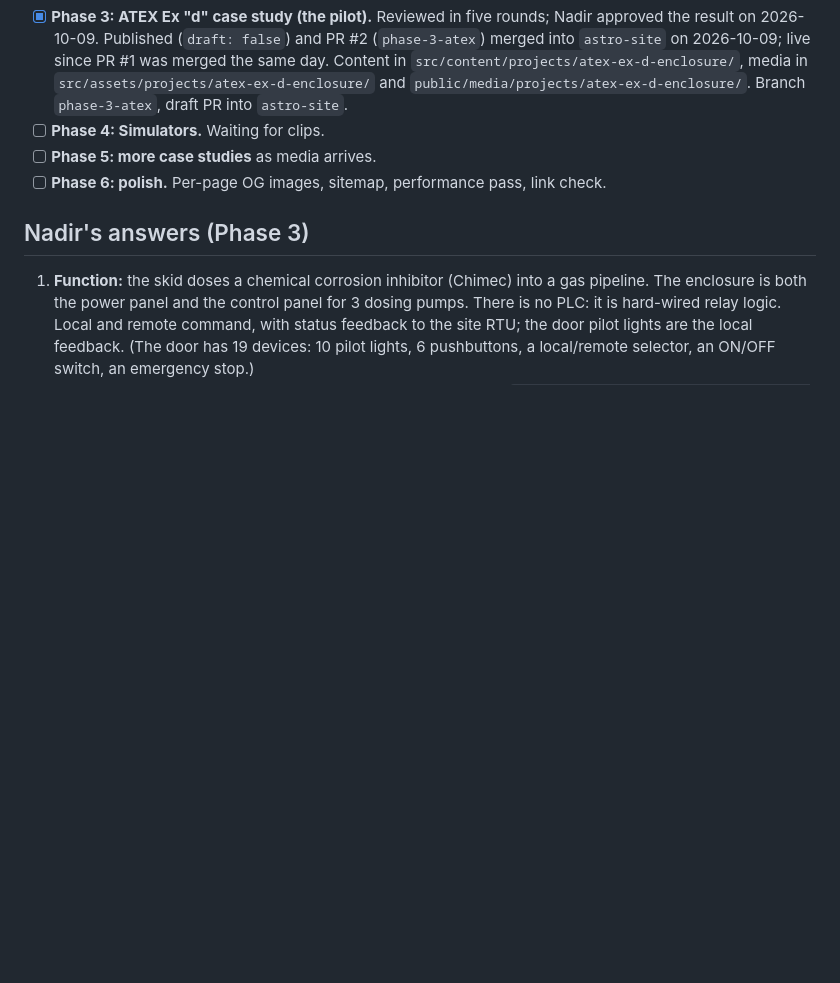
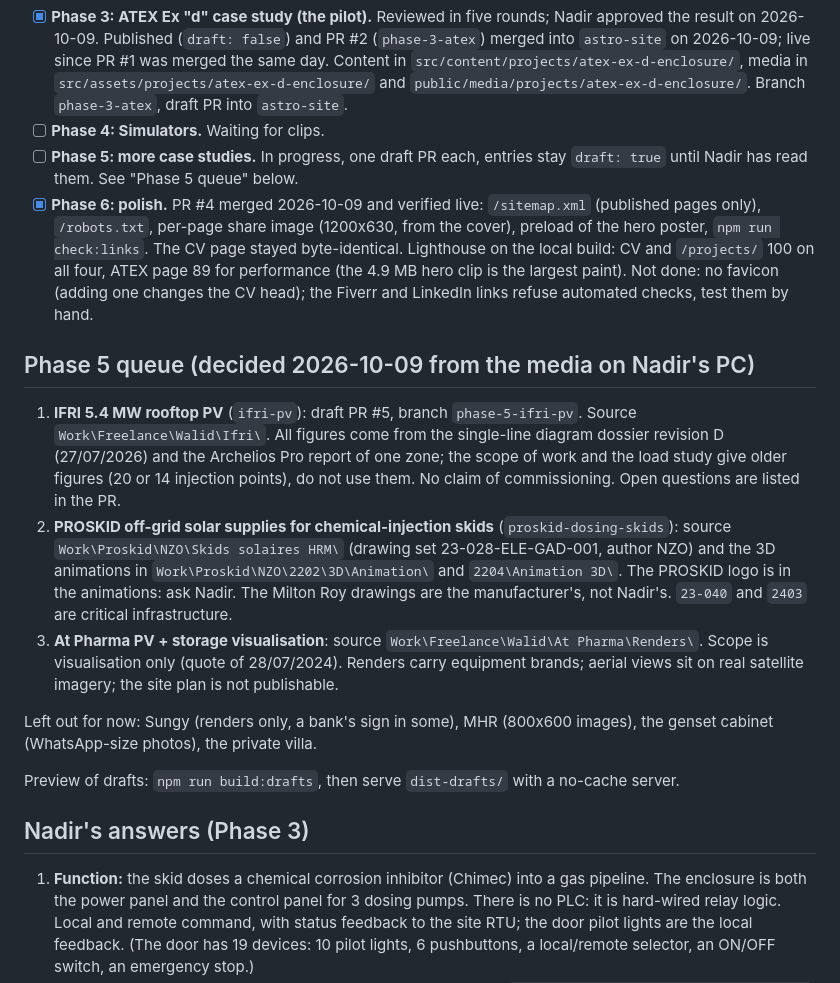
Before and after one commit to NadirZouaoui/NadirZouaoui.github.io, a Markdown page: docs/PLAN.md, the part around the change. Drawn GitHub-style; blank space fills up the shorter version.

Commit message:
PLAN: Phase 6 done, Phase 5 queue
Co-Authored-By: Claude Opus 5.5 <noreply@anthropic.com>

```diff
--- a/docs/PLAN.md
+++ b/docs/PLAN.md
@@ -22,8 +22,17 @@ Last updated 2026-10-09.
 - [x] **Go live:** done 2026-10-09. Pages source set to **GitHub Actions**, then PR #1 merged into `main`. Live checks passed: `/`, `/?lang=fr`, both CV PDFs and `/og.png` (byte-identical to the build), `/projects/`, the ATEX page and its media; sample pages and source files return 404. New work now branches from `main`, one PR per change.
 - [x] **Phase 3: ATEX Ex "d" case study (the pilot).** Reviewed in five rounds; Nadir approved the result on 2026-10-09. Published (`draft: false`) and PR #2 (`phase-3-atex`) merged into `astro-site` on 2026-10-09; live since PR #1 was merged the same day. Content in `src/content/projects/atex-ex-d-enclosure/`, media in `src/assets/projects/atex-ex-d-enclosure/` and `public/media/projects/atex-ex-d-enclosure/`. Branch `phase-3-atex`, draft PR into `astro-site`.
 - [ ] **Phase 4: Simulators.** Waiting for clips.
-- [ ] **Phase 5: more case studies** as media arrives.
-- [ ] **Phase 6: polish.** Per-page OG images, sitemap, performance pass, link check.
+- [ ] **Phase 5: more case studies.** In progress, one draft PR each, entries stay `draft: true` until Nadir has read them. See "Phase 5 queue" below.
+- [x] **Phase 6: polish.** PR #4 merged 2026-10-09 and verified live: `/sitemap.xml` (published pages only), `/robots.txt`, per-page share image (1200x630, from the cover), preload of the hero poster, `npm run check:links`. The CV page stayed byte-identical. Lighthouse on the local build: CV and `/projects/` 100 on all four, ATEX page 89 for performance (the 4.9 MB hero clip is the largest paint). Not done: no favicon (adding one changes the CV head); the Fiverr and LinkedIn links refuse automated checks, test them by hand.
+
+## Phase 5 queue (decided 2026-10-09 from the media on Nadir's PC)
+1. **IFRI 5.4 MW rooftop PV** (`ifri-pv`): draft PR #5, branch `phase-5-ifri-pv`. Source `Work\Freelance\Walid\Ifri\`. All figures come from the single-line diagram dossier revision D (27/07/2026) and the Archelios Pro report of one zone; the scope of work and the load study give older figures (20 or 14 injection points), do not use them. No claim of commissioning. Open questions are listed in the PR.
+2. **PROSKID off-grid solar supplies for chemical-injection skids** (`proskid-dosing-skids`): source `Work\Proskid\NZO\Skids solaires HRM\` (drawing set 23-028-ELE-GAD-001, author NZO) and the 3D animations in `Work\Proskid\NZO\2202\3D\Animation\` and `2204\Animation 3D\`. The PROSKID logo is in the animations: ask Nadir. The Milton Roy drawings are the manufacturer's, not Nadir's. `23-040` and `2403` are critical infrastructure.
+3. **At Pharma PV + storage visualisation**: source `Work\Freelance\Walid\At Pharma\Renders\`. Scope is visualisation only (quote of 28/07/2024). Renders carry equipment brands; aerial views sit on real satellite imagery; the site plan is not publishable.
+
+Left out for now: Sungy (renders only, a bank's sign in some), MHR (800x600 images), the genset cabinet (WhatsApp-size photos), the private villa.
+
+Preview of drafts: `npm run build:drafts`, then serve `dist-drafts/` with a no-cache server.
 
 ## Nadir's answers (Phase 3)
 1. **Function:** the skid doses a chemical corrosion inhibitor (Chimec) into a gas pipeline. The enclosure is both the power panel and the control panel for 3 dosing pumps. There is no PLC: it is hard-wired relay logic. Local and remote command, with status feedback to the site RTU; the door pilot lights are the local feedback. (The door has 19 devices: 10 pilot lights, 6 pushbuttons, a local/remote selector, an ON/OFF switch, an emergency stop.)
```
